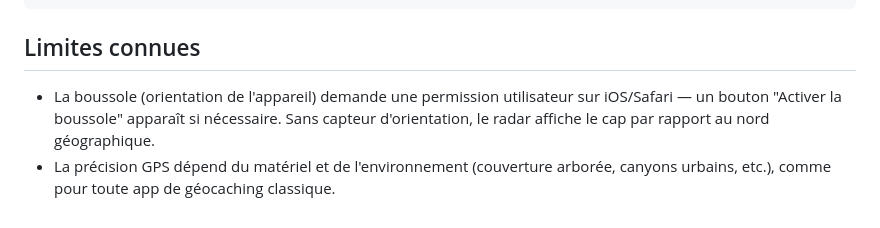
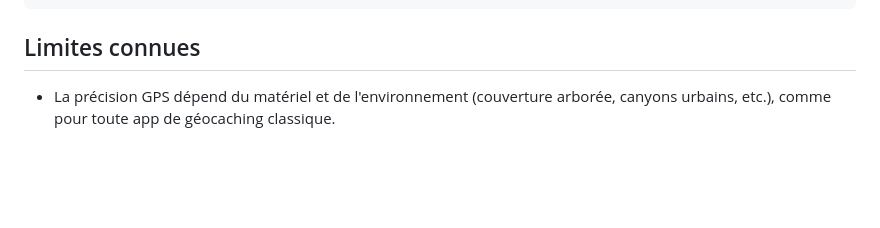
Before and after one commit to jesscybersec/CyberJess-Lab, a Markdown page: geocaching-offline/README.md, the part around one of its changes. Rendered like a GitHub page; blank space fills up the shorter version.

```diff
--- a/geocaching-offline/README.md
+++ b/geocaching-offline/README.md
@@ -97,8 +216,5 @@ geocaching-offline/
 
 ## Limites connues
 
-- La boussole (orientation de l'appareil) demande une permission utilisateur sur
-  iOS/Safari — un bouton "Activer la boussole" apparaît si nécessaire. Sans
-  capteur d'orientation, le radar affiche le cap par rapport au nord géographique.
 - La précision GPS dépend du matériel et de l'environnement (couverture arborée,
   canyons urbains, etc.), comme pour toute app de géocaching classique.
```
Also changed, not shown: other parts of geocaching-offline/README.md (+136 -17 lines).
